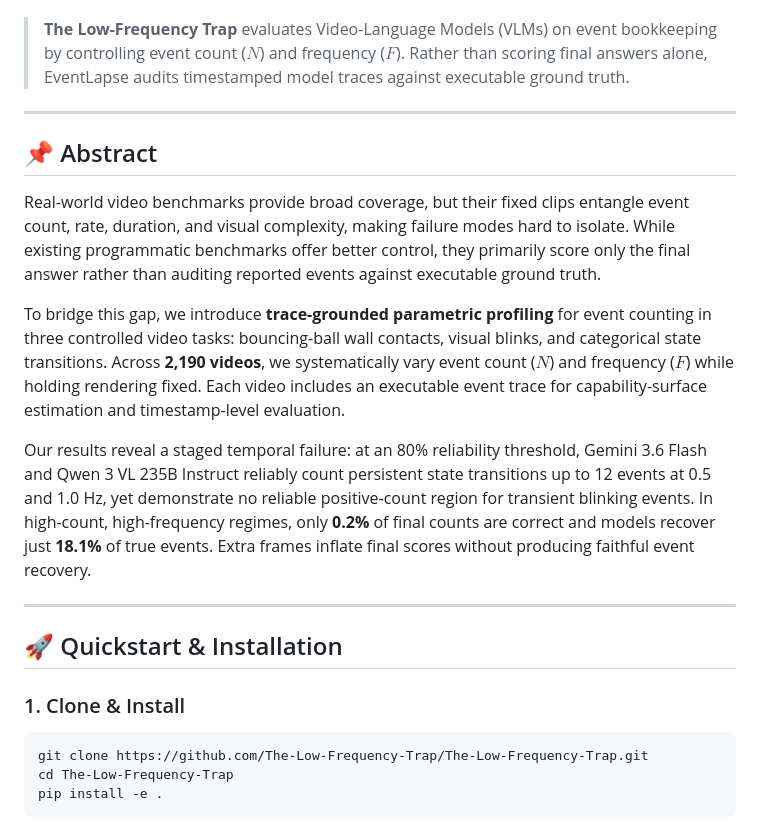
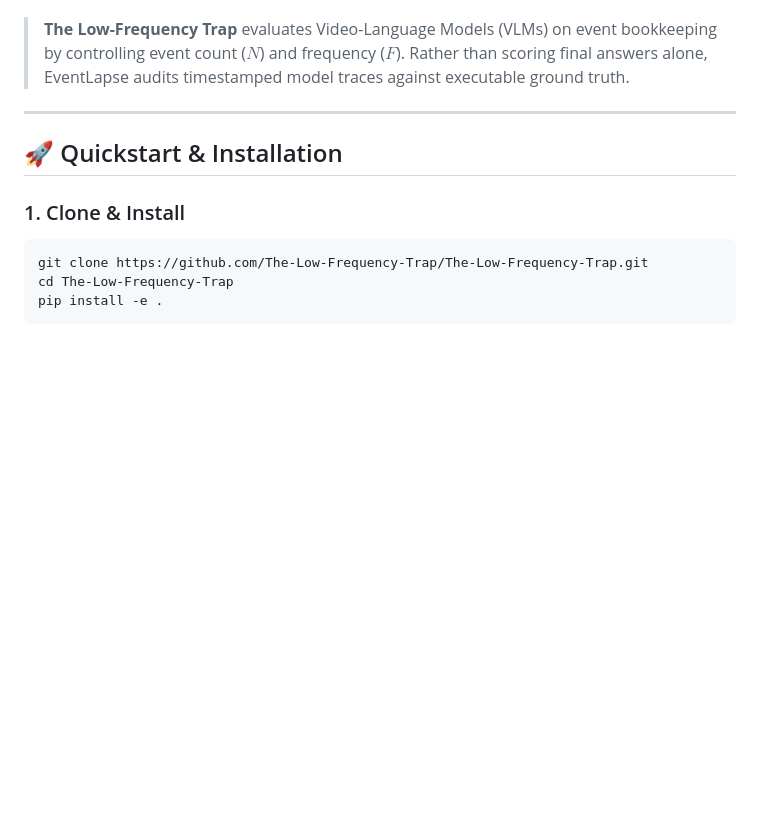
Before and after one commit to Sarvesh-369/EventLapse, a Markdown page: README.md, the part around the change. Rendered like a GitHub page; blank space fills up the shorter version.

Commit message:
Remove Abstract section from README.md

```diff
--- a/README.md
+++ b/README.md
@@ -30,16 +30,6 @@
 <br>
 
 > **The Low-Frequency Trap** evaluates Video-Language Models (VLMs) on event bookkeeping by controlling event count ($N$) and frequency ($F$). Rather than scoring final answers alone, EventLapse audits timestamped model traces against executable ground truth.
-
----
-
-## 📌 Abstract
-
-Real-world video benchmarks provide broad coverage, but their fixed clips entangle event count, rate, duration, and visual complexity, making failure modes hard to isolate. While existing programmatic benchmarks offer better control, they primarily score only the final answer rather than auditing reported events against executable ground truth.
-
-To bridge this gap, we introduce **trace-grounded parametric profiling** for event counting in three controlled video tasks: bouncing-ball wall contacts, visual blinks, and categorical state transitions. Across **2,190 videos**, we systematically vary event count ($N$) and frequency ($F$) while holding rendering fixed. Each video includes an executable event trace for capability-surface estimation and timestamp-level evaluation.
-
-Our results reveal a staged temporal failure: at an 80% reliability threshold, Gemini 3.6 Flash and Qwen 3 VL 235B Instruct reliably count persistent state transitions up to 12 events at 0.5 and 1.0 Hz, yet demonstrate no reliable positive-count region for transient blinking events. In high-count, high-frequency regimes, only **0.2%** of final counts are correct and models recover just **18.1%** of true events. Extra frames inflate final scores without producing faithful event recovery.
 
 ---
 
```
